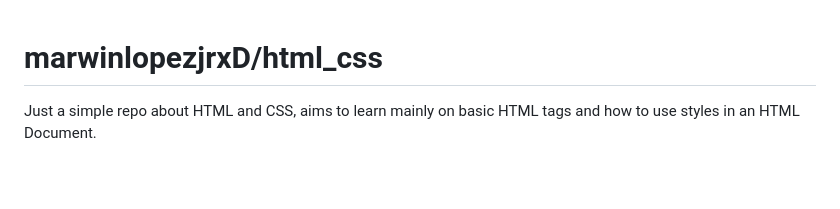
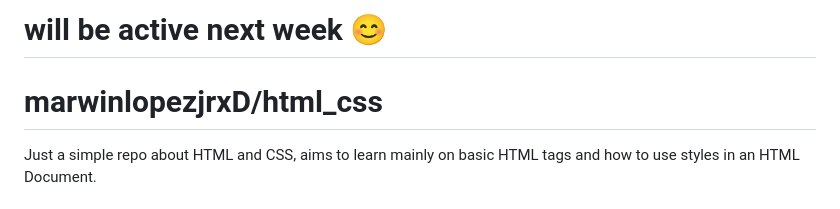
Before and after one commit to marwinlopezjrxD/html_css, a Markdown page: README.md, the part around the change. Drawn GitHub-style; blank space fills up the shorter version.

Commit message:
Update README.md
📲

```diff
--- a/README.md
+++ b/README.md
@@ -1,4 +1,4 @@
-
+# will be active next week 😊
 
 # marwinlopezjrxD/html_css
 
```
